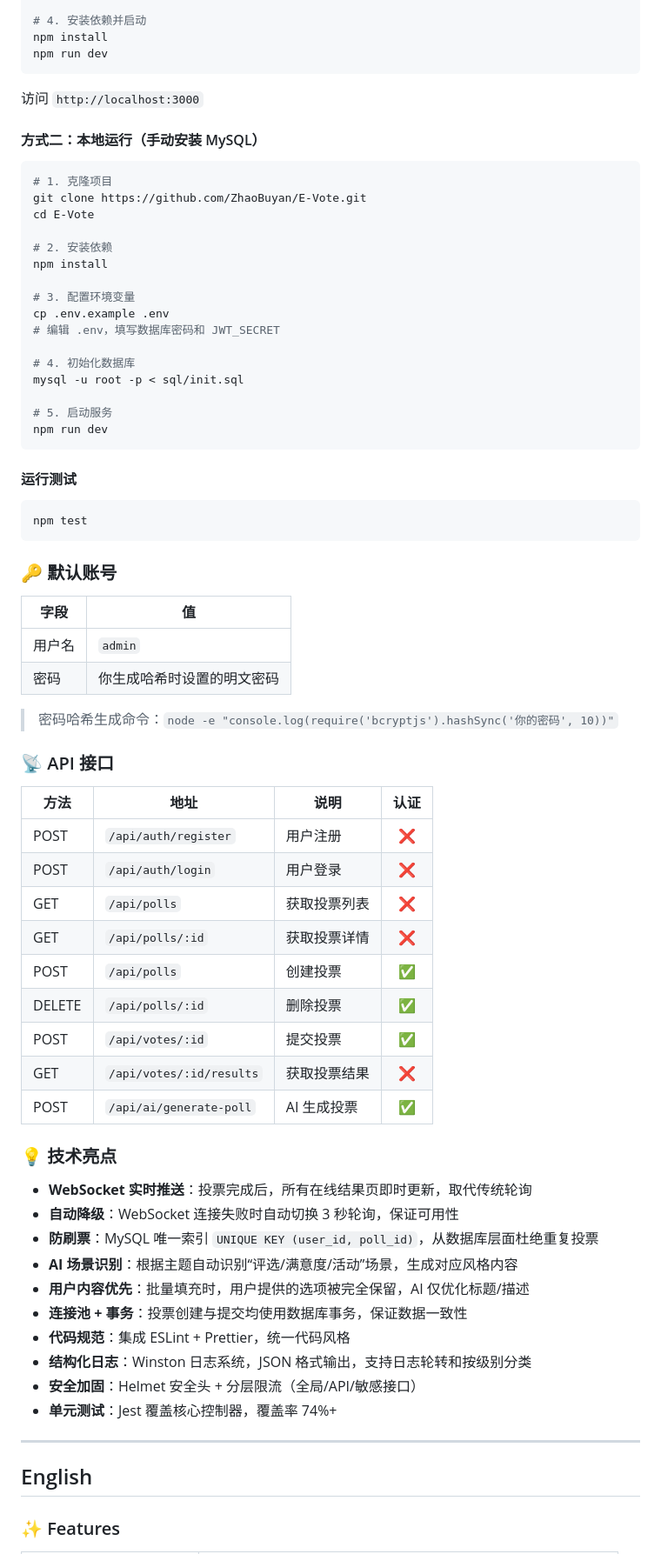
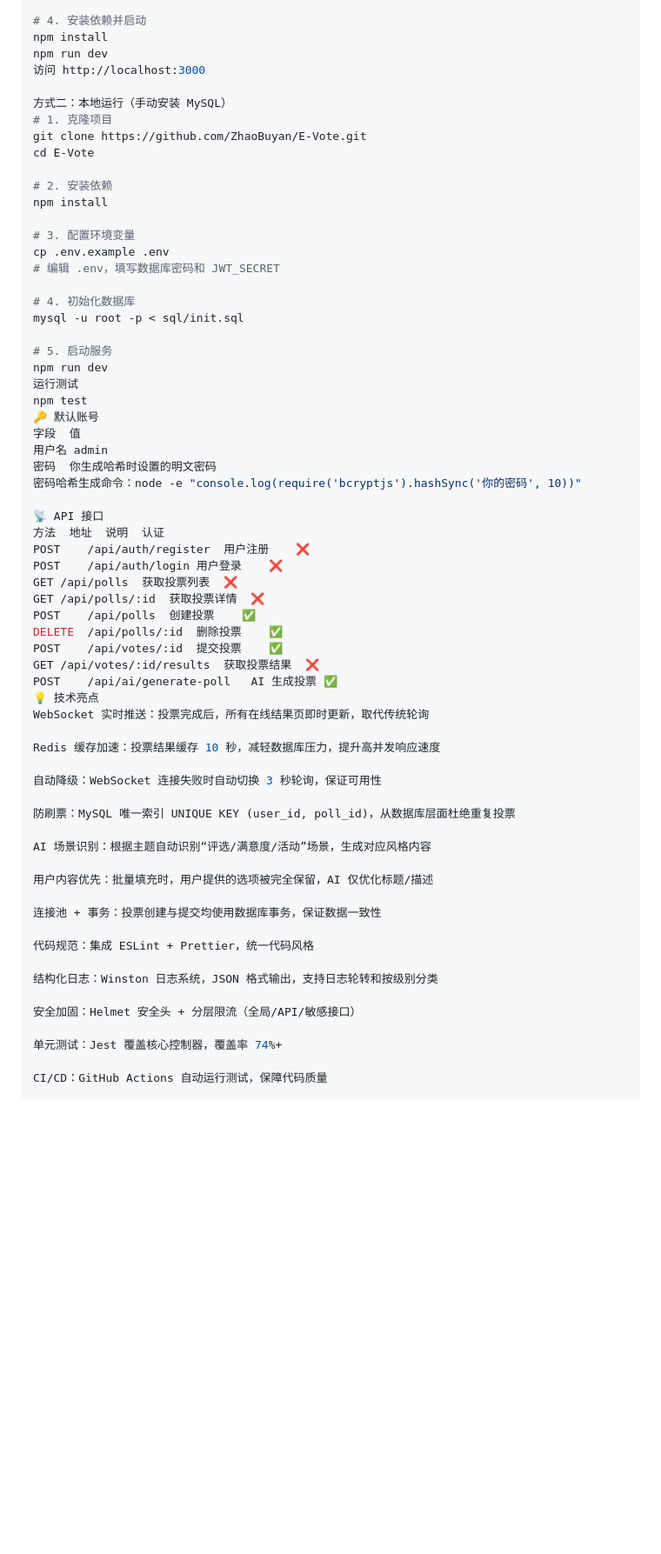
Before and after one commit to ZhaoBuyan/E-Vote, a Markdown page: README.md, the part around one of its changes. Shown at 87% size. GitHub-like rendering; blank space fills up the shorter version.

````diff
--- a/README.md
+++ b/README.md
@@ -111,13 +118,9 @@ docker-compose up -d
 # 4. 安装依赖并启动
 npm install
 npm run dev
-```
+访问 http://localhost:3000
 
-访问 `http://localhost:3000`
-
-#### 方式二：本地运行（手动安装 MySQL）
-
-```bash
+方式二：本地运行（手动安装 MySQL）
 # 1. 克隆项目
 git clone https://github.com/ZhaoBuyan/E-Vote.git
 cd E-Vote
@@ -134,53 +137,47 @@ mysql -u root -p < sql/init.sql
 
 # 5. 启动服务
 npm run dev
-```
+运行测试
+npm test
+🔑 默认账号
+字段	值
+用户名	admin
+密码	你生成哈希时设置的明文密码
+密码哈希生成命令：node -e "console.log(require('bcryptjs').hashSync('你的密码', 10))"
 
-#### 运行测试
+📡 API 接口
+方法	地址	说明	认证
+POST	/api/auth/register	用户注册	❌
+POST	/api/auth/login	用户登录	❌
+GET	/api/polls	获取投票列表	❌
+GET	/api/polls/:id	获取投票详情	❌
+POST	/api/polls	创建投票	✅
+DELETE	/api/polls/:id	删除投票	✅
+POST	/api/votes/:id	提交投票	✅
+GET	/api/votes/:id/results	获取投票结果	❌
+POST	/api/ai/generate-poll	AI 生成投票	✅
+💡 技术亮点
+WebSocket 实时推送：投票完成后，所有在线结果页即时更新，取代传统轮询
 
-```bash
-npm test
-```
+Redis 缓存加速：投票结果缓存 10 秒，减轻数据库压力，提升高并发响应速度
 
-### 🔑 默认账号
+自动降级：WebSocket 连接失败时自动切换 3 秒轮询，保证可用性
 
-| 字段   | 值                         |
-| ------ | -------------------------- |
-| 用户名 | `admin`                    |
-| 密码   | 你生成哈希时设置的明文密码 |
+防刷票：MySQL 唯一索引 UNIQUE KEY (user_id, poll_id)，从数据库层面杜绝重复投票
 
-> 密码哈希生成命令：`node -e "console.log(require('bcryptjs').hashSync('你的密码', 10))"`
+AI 场景识别：根据主题自动识别“评选/满意度/活动”场景，生成对应风格内容
 
-### 📡 API 接口
+用户内容优先：批量填充时，用户提供的选项被完全保留，AI 仅优化标题/描述
 
-| 方法   | 地址                     | 说明         | 认证 |
-| ------ | ------------------------ | ------------ | :--: |
-| POST   | `/api/auth/register`     | 用户注册     |  ❌  |
-| POST   | `/api/auth/login`        | 用户登录     |  ❌  |
-| GET    | `/api/polls`             | 获取投票列表 |  ❌  |
-| GET    | `/api/polls/:id`         | 获取投票详情 |  ❌  |
-| POST   | `/api/polls`             | 创建投票     |  ✅  |
-| DELETE | `/api/polls/:id`         | 删除投票     |  ✅  |
-| POST   | `/api/votes/:id`         | 提交投票     |  ✅  |
-| GET    | `/api/votes/:id/results` | 获取投票结果 |  ❌  |
-| POST   | `/api/ai/generate-poll`  | AI 生成投票  |  ✅  |
+连接池 + 事务：投票创建与提交均使用数据库事务，保证数据一致性
 
-### 💡 技术亮点
+代码规范：集成 ESLint + Prettier，统一代码风格
 
-- **WebSocket 实时推送**：投票完成后，所有在线结果页即时更新，取代传统轮询
-- **自动降级**：WebSocket 连接失败时自动切换 3 秒轮询，保证可用性
-- **防刷票**：MySQL 唯一索引 `UNIQUE KEY (user_id, poll_id)`，从数据库层面杜绝重复投票
-- **AI 场景识别**：根据主题自动识别“评选/满意度/活动”场景，生成对应风格内容
-- **用户内容优先**：批量填充时，用户提供的选项被完全保留，AI 仅优化标题/描述
-- **连接池 + 事务**：投票创建与提交均使用数据库事务，保证数据一致性
-- **代码规范**：集成 ESLint + Prettier，统一代码风格
-- **结构化日志**：Winston 日志系统，JSON 格式输出，支持日志轮转和按级别分类
-- **安全加固**：Helmet 安全头 + 分层限流（全局/API/敏感接口）
-- **单元测试**：Jest 覆盖核心控制器，覆盖率 74%+
+结构化日志：Winston 日志系统，JSON 格式输出，支持日志轮转和按级别分类
 
----
+安全加固：Helmet 安全头 + 分层限流（全局/API/敏感接口）
 
-## English
+单元测试：Jest 覆盖核心控制器，覆盖率 74%+
 
-### ✨ Features
+CI/CD：GitHub Actions 自动运行测试，保障代码质量
 
````
Also changed, not shown: other parts of README.md (+116 -110 lines).
